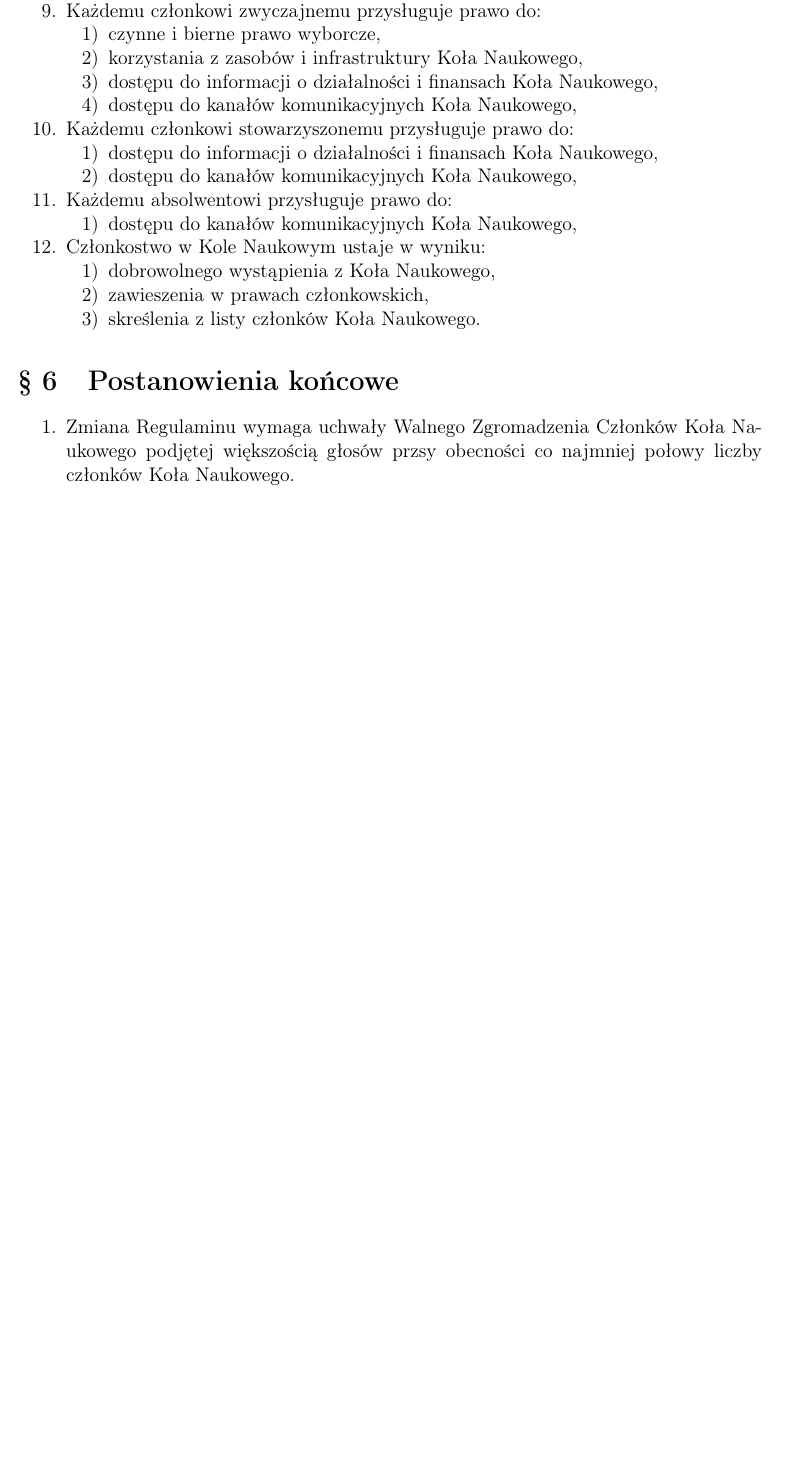
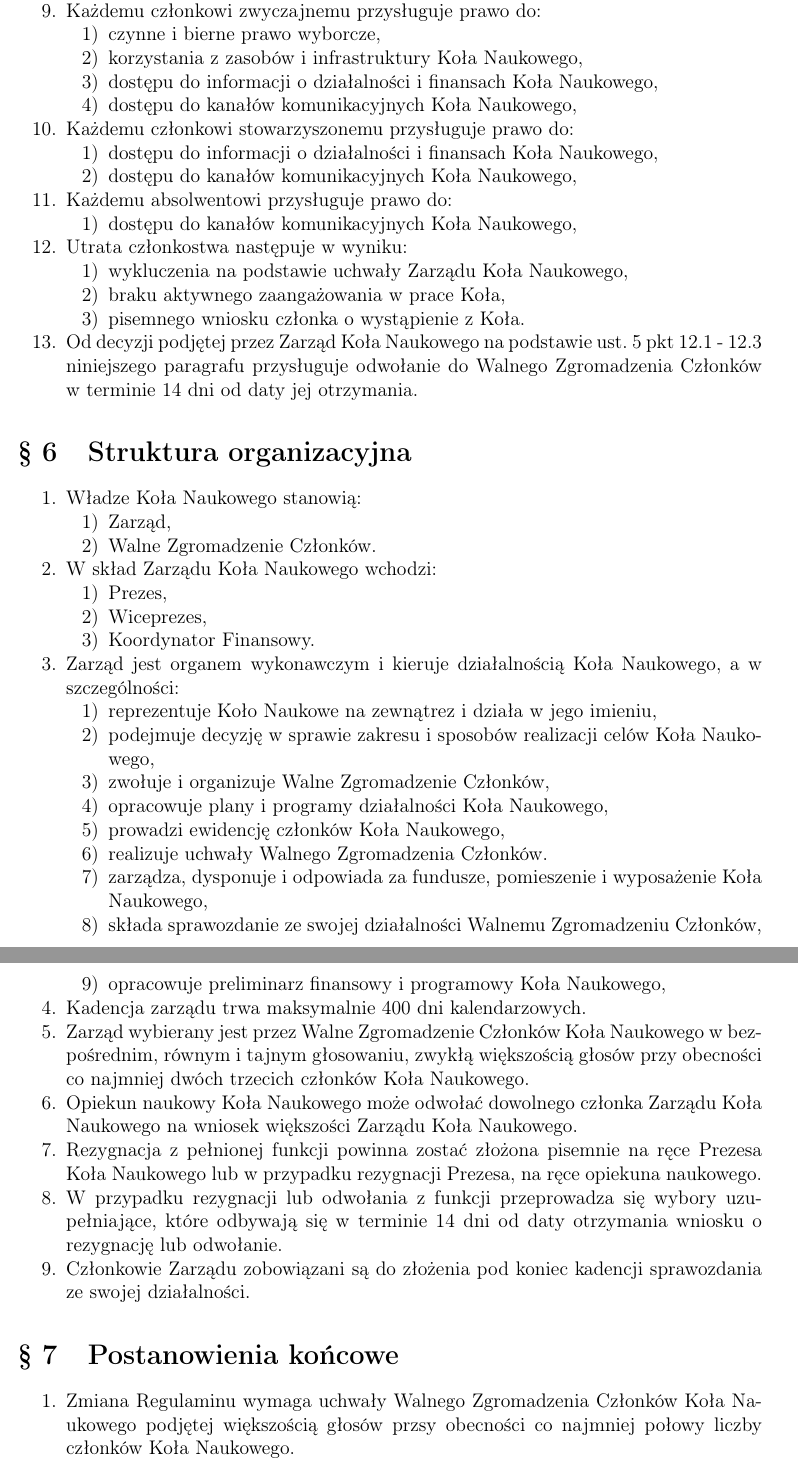
Before and after one commit to KN-NaMi/Documents, a LaTeX document (rules/rules-pl.tex): part of page 4 of 4 before the commit and two parts of pages 4 and 5 of 5 after it, the two joined at a grey line, cut so that both start at the same text, the shorter picture padded with empty space. Compiled offline with pdfLaTeX.

Commit message:
first version of the rules still requires stylistic corrections

```diff
--- a/rules/rules-pl.tex
+++ b/rules/rules-pl.tex
@@ -142,15 +142,48 @@ Koło Naukowe realizuje cele, o których mowa w \S 2 poprzez:
             \begin{enumerate}
                 \item dostępu do kanałów komunikacyjnych Koła Naukowego,
             \end{enumerate}
-    \item Członkostwo w Kole Naukowym ustaje w wyniku:
+        \item Utrata członkostwa następuje w wyniku:
             \begin{enumerate}
-            \item dobrowolnego wystąpienia z Koła Naukowego,
-            \item zawieszenia w prawach członkowskich,
-            \item skreślenia z listy członków Koła Naukowego.
+                \item wykluczenia na podstawie uchwały Zarządu Koła Naukowego,
+                \item braku aktywnego zaangażowania w prace Koła,
+                \item pisemnego wniosku członka o wystąpienie z Koła.
+            \end{enumerate}
+        \item Od decyzji podjętej przez Zarząd Koła Naukowego na podstawie ust. 5 pkt 12.1 - 12.3 niniejszego paragrafu przysługuje odwołanie do Walnego Zgromadzenia Członków w terminie 14 dni od daty jej otrzymania.
     \end{enumerate}
 
+    \section{Struktura organizacyjna}
+    \begin{enumerate}
+        \item Władze Koła Naukowego stanowią:
+            \begin{enumerate}
+                \item Zarząd,
+                \item Walne Zgromadzenie Członków.
+            \end{enumerate}
+        \item W skład Zarządu Koła Naukowego wchodzi:
+            \begin{enumerate}
+                \item Prezes,
+                \item Wiceprezes,
+                \item Koordynator Finansowy.
+            \end{enumerate}
+        \item Zarząd jest organem wykonawczym i kieruje działalnością Koła Naukowego, a w szczególności:
+            \begin{enumerate}
+                \item reprezentuje Koło Naukowe na zewnątrez i działa w jego imieniu,
+                \item podejmuje decyzję w sprawie zakresu i sposobów realizacji celów Koła Naukowego,
+                \item zwołuje i organizuje Walne Zgromadzenie Członków,
+                \item opracowuje plany i programy działalności Koła Naukowego,
+                \item prowadzi ewidencję członków Koła Naukowego,
+                \item realizuje uchwały Walnego Zgromadzenia Członków.
+                \item zarządza, dysponuje i odpowiada za fundusze, pomieszenie i wyposażenie Koła Naukowego,
+                \item składa sprawozdanie ze swojej działalności Walnemu Zgromadzeniu Członków,
+                \item opracowuje preliminarz finansowy i programowy Koła Naukowego,
+            \end{enumerate}
+        \item Kadencja zarządu trwa maksymalnie 400 dni kalendarzowych.
+        \item Zarząd wybierany jest przez Walne Zgromadzenie Członków Koła Naukowego w bezpośrednim, równym i tajnym głosowaniu, zwykłą większością głosów przy obecności co najmniej dwóch trzecich członków Koła Naukowego.
+        \item Opiekun naukowy Koła Naukowego może odwołać dowolnego członka Zarządu Koła Naukowego na wniosek większości Zarządu Koła Naukowego.
+        \item Rezygnacja z pełnionej funkcji powinna zostać złożona pisemnie na ręce Prezesa Koła Naukowego lub w przypadku rezygnacji Prezesa, na ręce opiekuna naukowego.
+        \item W przypadku rezygnacji lub odwołania z funkcji przeprowadza się wybory uzupełniające, które odbywają się w terminie 14 dni od daty otrzymania wniosku o rezygnację lub odwołanie.
+        \item Członkowie Zarządu zobowiązani są do złożenia pod koniec kadencji sprawozdania ze swojej działalności.
+    \end{enumerate}
 
-\end{enumerate}
 
 \section{Postanowienia końcowe}
     \begin{enumerate}
```
Also changed, not shown: README.md, rules/rules-pl.pdf. Lines whose indentation alone changed are shown as unchanged.
